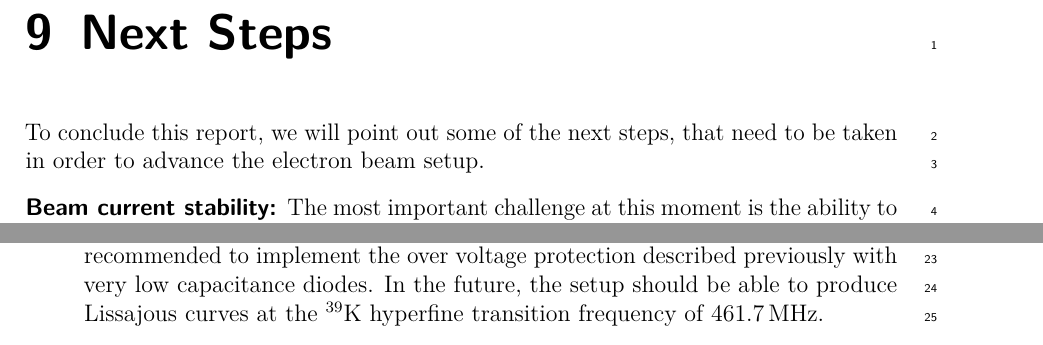
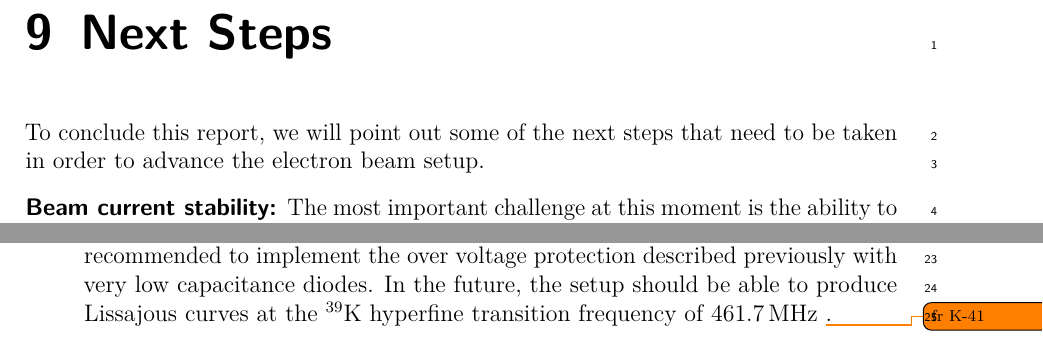
Before and after one commit to Preimtime/Project_CRT, a LaTeX thesis (Thesis.tex, which reads Chapters/Future-Outlook/Future-Outlook.tex): two parts of page 39 of 42, joined at a grey line, cut so that both start at the same text. Compiled offline with pdfLaTeX; TikZ figures are drawn from their code, not taken from saved files.

Commit message:
correction ch future outlook

```diff
--- a/Chapters/Future-Outlook/Future-Outlook.tex
+++ b/Chapters/Future-Outlook/Future-Outlook.tex
@@ -4,13 +4,13 @@
 
 \chapter{Next Steps}
 
-To conclude this report, we will point out some of the next steps, that need to be taken in order to advance the electron beam setup.
+To conclude this report, we will point out some of the next steps that need to be taken in order to advance the electron beam setup.
 
 \begin{description}
 	\item[Beam current stability:] The most important challenge at this moment is the ability to generate a reproducible, stable, and sufficiently strong beam. In order to achieve this, more research on cathodes and their susceptibility to oxygen poisoning needs to be conducted. It may also prove useful to add another high voltage power supply to the setup, in order to tune the filament potential independently from the Wehnelt cylinder.
 	\item[Spot size characterisation:] As previously mentioned, our original attempt was, to probe the electron beam's profile using a thin piece of wire on the wobble stick. However, we have observed that the beam got warped, when passing close to conductive materials. Therefore, a different approach is needed.
 	\item[Heating mechanism:] As high currents will degrade the filament and cathode, it is desirable to be able to tune the heater current down to \SI{0}{\milli\ampere} continuously. Such a power supply needs to support a bias voltage of around \SI{-2}{\kilo\volt}. The current heater (described in section \cref{sec:Heater}) has a minimal current of approximately \SI{60}{\milli\ampere}. It could be improved by using a potentiometer with a larger resistance range or a variable transformer.
 	\item[Lissajous Curves:] Regarding the deflection electronics, the first issue that needs to be addressed, is the fact that it is not possible to produce a clean sine wave, when a bias voltage is applied to the center tapped transformer. Furthermore, it is recommended to implement the over voltage protection described previously with very low capacitance diodes.
-	In the future, the setup should be able to produce Lissajous curves at the  $^{39}\mathrm{K}$ hyperfine transition frequency of \SI{461.7}{\mega\hertz}.
+	In the future, the setup should be able to produce Lissajous curves at the  $^{39}\mathrm{K}$ hyperfine transition frequency of \SI{461.7}{\mega\hertz} \todo{fr K-41}.
 
 \end{description}
```
